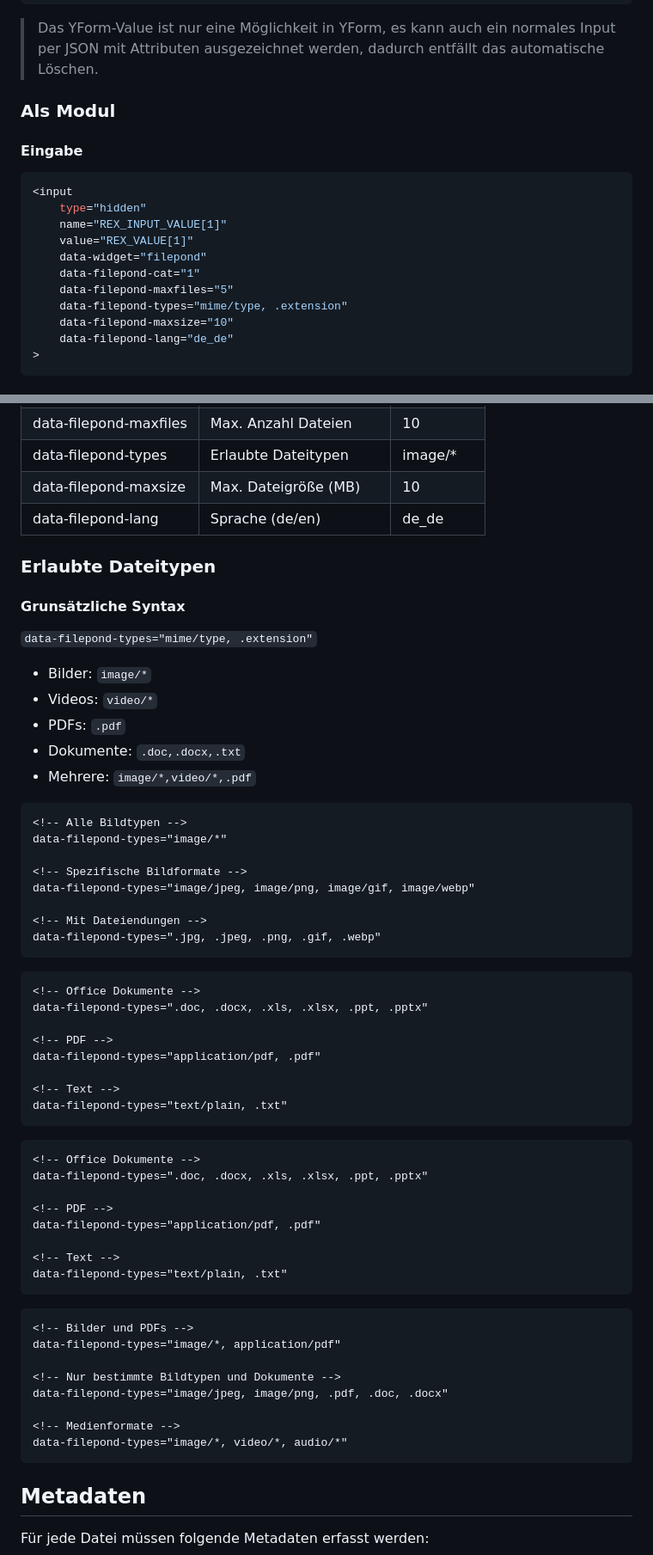
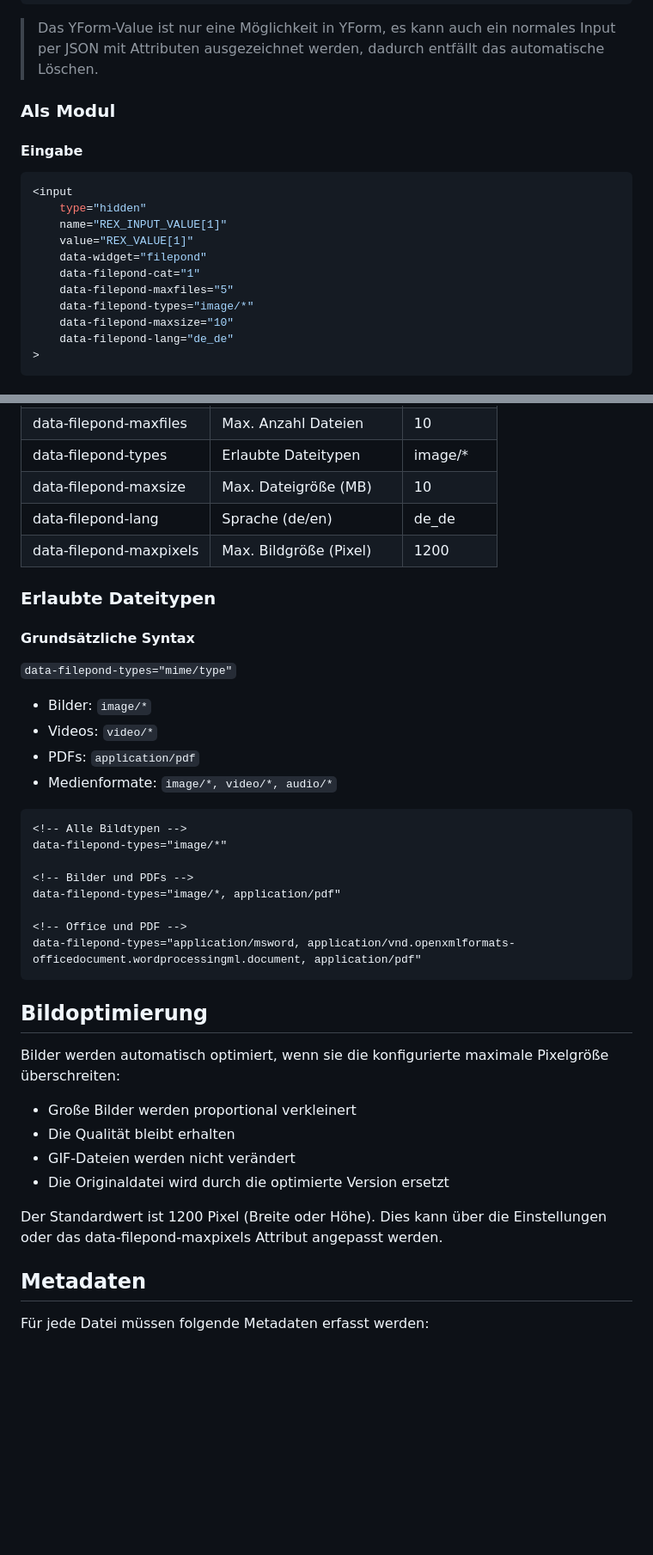
Before and after one commit to KLXM/filepond_uploader, a Markdown page: README.md, 2 parts joined by grey strips. Shown at 86% size. Drawn GitHub-style; blank space fills up the shorter version.

````diff
--- a/README.md
+++ b/README.md
@@ -40,7 +41,6 @@ $yform->setValueField('filepond', [
 ```
 > Das YForm-Value ist nur eine Möglichkeit in YForm, es kann auch ein normales Input per JSON mit Attributen ausgezeichnet werden, dadurch entfällt das automatische Löschen.
 
-
 ### Als Modul
 
 #### Eingabe
@@ -52,7 +52,7 @@ $yform->setValueField('filepond', [
     data-widget="filepond"
     data-filepond-cat="1"
     data-filepond-maxfiles="5"
-    data-filepond-types="mime/type, .extension"
+    data-filepond-types="image/*"
     data-filepond-maxsize="10"
     data-filepond-lang="de_de"
 >
@@ -100,64 +97,40 @@ foreach($files as $file) {
 | data-filepond-types | Erlaubte Dateitypen | image/* |
 | data-filepond-maxsize | Max. Dateigröße (MB) | 10 |
 | data-filepond-lang | Sprache (de/en) | de_de |
+| data-filepond-maxpixels | Max. Bildgröße (Pixel) | 1200 |
 
 ### Erlaubte Dateitypen
 
-#### Grunsätzliche Syntax
+#### Grundsätzliche Syntax
 
-`data-filepond-types="mime/type, .extension"`
+`data-filepond-types="mime/type"`
 
 - Bilder: `image/*`
 - Videos: `video/*`
-- PDFs: `.pdf`
-- Dokumente: `.doc,.docx,.txt`
-- Mehrere: `image/*,video/*,.pdf`
+- PDFs: `application/pdf`
+- Medienformate: `image/*, video/*, audio/*`
 
 ```html
 <!-- Alle Bildtypen -->
 data-filepond-types="image/*"
 
-<!-- Spezifische Bildformate -->
-data-filepond-types="image/jpeg, image/png, image/gif, image/webp"
-
-<!-- Mit Dateiendungen -->
-data-filepond-types=".jpg, .jpeg, .png, .gif, .webp"
-```
-
-```html
-<!-- Office Dokumente -->
-data-filepond-types=".doc, .docx, .xls, .xlsx, .ppt, .pptx"
-
-<!-- PDF -->
-data-filepond-types="application/pdf, .pdf"
-
-<!-- Text -->
-data-filepond-types="text/plain, .txt"
-```
-
-
-```html
-<!-- Office Dokumente -->
-data-filepond-types=".doc, .docx, .xls, .xlsx, .ppt, .pptx"
-
-<!-- PDF -->
-data-filepond-types="application/pdf, .pdf"
-
-<!-- Text -->
-data-filepond-types="text/plain, .txt"
-```
-
-```html
 <!-- Bilder und PDFs -->
 data-filepond-types="image/*, application/pdf"
 
-<!-- Nur bestimmte Bildtypen und Dokumente -->
-data-filepond-types="image/jpeg, image/png, .pdf, .doc, .docx"
-
-<!-- Medienformate -->
-data-filepond-types="image/*, video/*, audio/*"
+<!-- Office und PDF -->
+data-filepond-types="application/msword, application/vnd.openxmlformats-officedocument.wordprocessingml.document, application/pdf"
 ```
 
+## Bildoptimierung
+
+Bilder werden automatisch optimiert, wenn sie die konfigurierte maximale Pixelgröße überschreiten:
+
+- Große Bilder werden proportional verkleinert
+- Die Qualität bleibt erhalten
+- GIF-Dateien werden nicht verändert
+- Die Originaldatei wird durch die optimierte Version ersetzt
+
+Der Standardwert ist 1200 Pixel (Breite oder Höhe). Dies kann über die Einstellungen oder das data-filepond-maxpixels Attribut angepasst werden.
 
 ## Metadaten
 
````
Also changed, not shown: other parts of README.md (+2 -3 lines).
